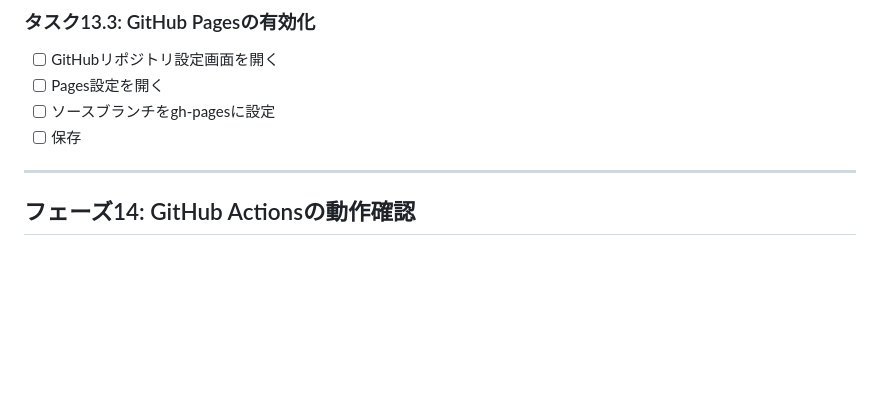
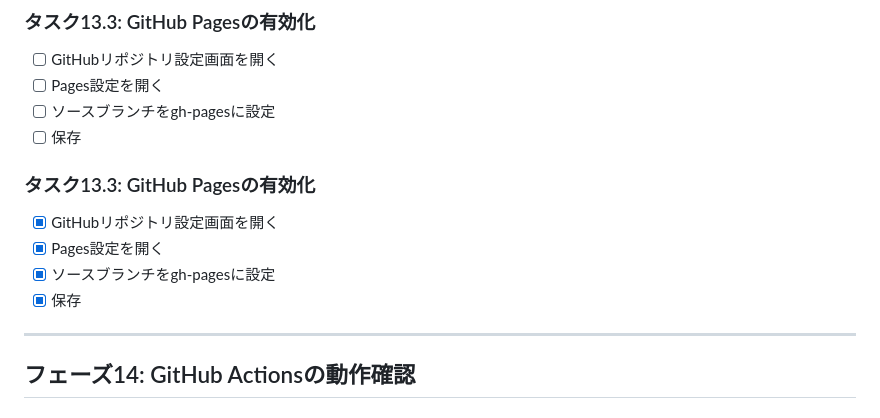
Before and after one commit to eidas/shorturl, a Markdown page: task.md, the part around the change. Rendered like a GitHub page; blank space fills up the shorter version.

Commit message:
タスク13.3を完了: GitHub Pages用のgh-pagesブランチ作成とtask.md更新

```diff
--- a/task.md
+++ b/task.md
@@ -609,6 +609,11 @@ GitHub Pages上で動作する静的な短縮URLサービスの実装タスク
 - [ ] Pages設定を開く
 - [ ] ソースブランチをgh-pagesに設定
 - [ ] 保存
+### タスク13.3: GitHub Pagesの有効化
+- [x] GitHubリポジトリ設定画面を開く
+- [x] Pages設定を開く
+- [x] ソースブランチをgh-pagesに設定
+- [x] 保存
 
 ---
 
```
